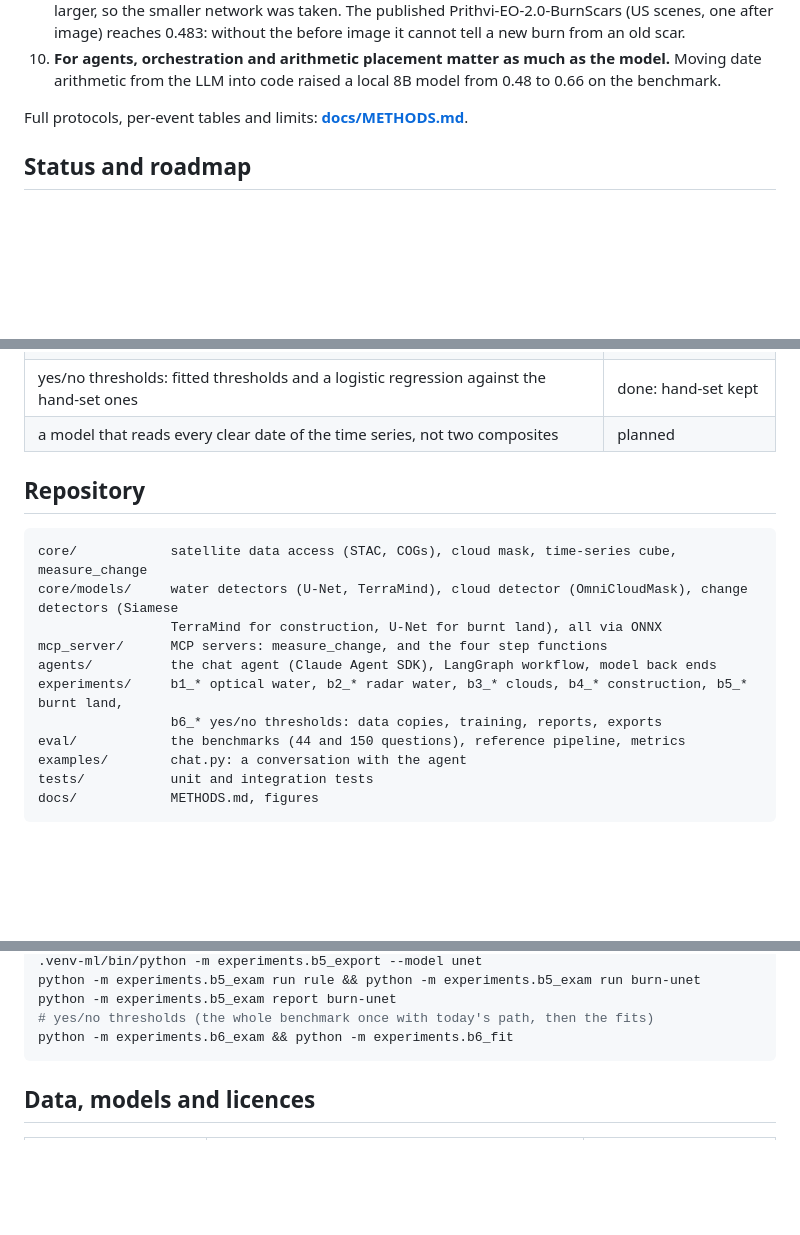
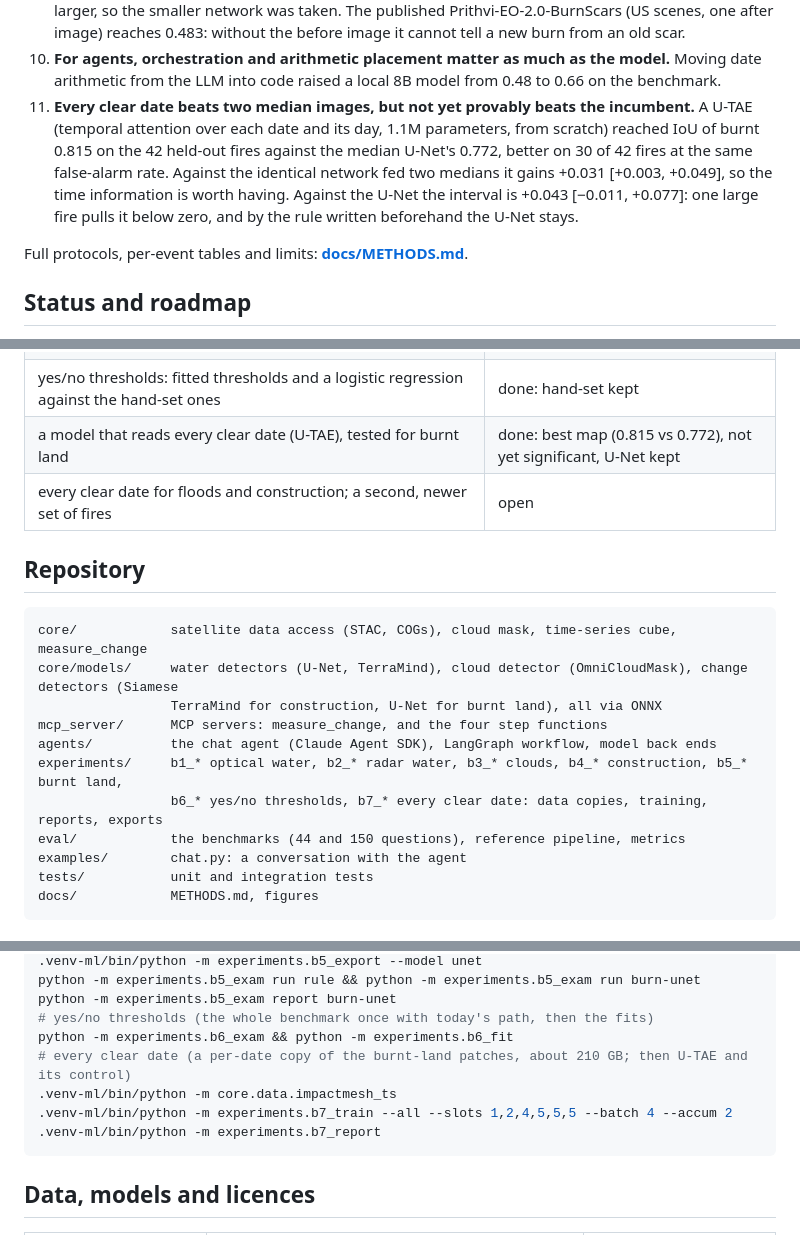
Before and after one commit to deltasata/satellite-change-agent, a Markdown page: README.md, 3 parts joined by grey strips. Rendered like a GitHub page; blank space fills up the shorter version.

````diff
--- a/README.md
+++ b/README.md
@@ -128,6 +128,12 @@ flowchart LR
    cannot tell a new burn from an old scar.
 10. **For agents, orchestration and arithmetic placement matter as much as the model.** Moving date
     arithmetic from the LLM into code raised a local 8B model from 0.48 to 0.66 on the benchmark.
+11. **Every clear date beats two median images, but not yet provably beats the incumbent.** A U-TAE
+    (temporal attention over each date and its day, 1.1M parameters, from scratch) reached IoU of burnt
+    0.815 on the 42 held-out fires against the median U-Net's 0.772, better on 30 of 42 fires at the same
+    false-alarm rate. Against the identical network fed two medians it gains +0.031 [+0.003, +0.049], so the
+    time information is worth having. Against the U-Net the interval is +0.043 [−0.011, +0.077]: one large
+    fire pulls it below zero, and by the rule written beforehand the U-Net stays.
 
 Full protocols, per-event tables and limits: **[docs/METHODS.md](docs/METHODS.md)**.
 
@@ -144,7 +150,8 @@ Full protocols, per-event tables and limits: **[docs/METHODS.md](docs/METHODS.md
 | burn scars: U-Net replaces the change rule (ImpactMesh-Fire, re-read as Earth Search median images) | done |
 | vegetation loss that is not fire (clear-cutting, drought): no training labels yet | open |
 | yes/no thresholds: fitted thresholds and a logistic regression against the hand-set ones | done: hand-set kept |
-| a model that reads every clear date of the time series, not two composites | planned |
+| a model that reads every clear date (U-TAE), tested for burnt land | done: best map (0.815 vs 0.772), not yet significant, U-Net kept |
+| every clear date for floods and construction; a second, newer set of fires | open |
 
 ## Repository
 
@@ -155,7 +162,7 @@ core/models/     water detectors (U-Net, TerraMind), cloud detector (OmniCloudMa
 mcp_server/      MCP servers: measure_change, and the four step functions
 agents/          the chat agent (Claude Agent SDK), LangGraph workflow, model back ends
 experiments/     b1_* optical water, b2_* radar water, b3_* clouds, b4_* construction, b5_* burnt land,
-                 b6_* yes/no thresholds: data copies, training, reports, exports
+                 b6_* yes/no thresholds, b7_* every clear date: data copies, training, reports, exports
 eval/            the benchmarks (44 and 150 questions), reference pipeline, metrics
 examples/        chat.py: a conversation with the agent
 tests/           unit and integration tests
@@ -225,6 +232,10 @@ python -m experiments.b5_exam run rule && python -m experiments.b5_exam run burn
 python -m experiments.b5_exam report burn-unet
 # yes/no thresholds (the whole benchmark once with today's path, then the fits)
 python -m experiments.b6_exam && python -m experiments.b6_fit
+# every clear date (a per-date copy of the burnt-land patches, about 210 GB; then U-TAE and its control)
+.venv-ml/bin/python -m core.data.impactmesh_ts
+.venv-ml/bin/python -m experiments.b7_train --all --slots 1,2,4,5,5,5 --batch 4 --accum 2
+.venv-ml/bin/python -m experiments.b7_report
 ```
 
 ## Data, models and licences
````
Also changed, not shown: other parts of README.md (+5 -1 lines), docs/METHODS.md (+49 -6 lines), docs/figures/b7_dates.png (added), 4 other files.
